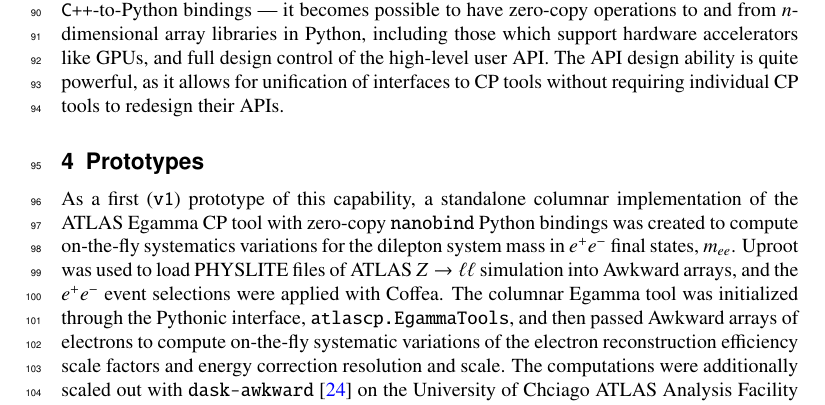
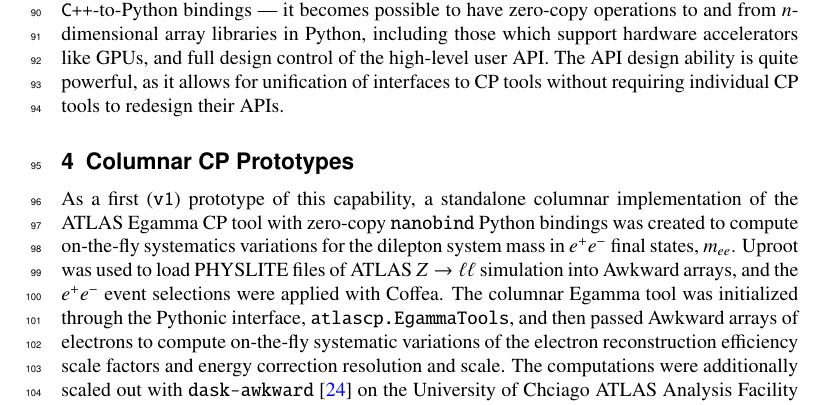
Before and after one commit to matthewfeickert-papers/chep-2024-proceedings-columnar-demonstrator, a LaTeX document (chep_2024_proceedings.tex, which reads src/prototypes.tex): part of page 4 of 7, cut so that both start at the same text. Compiled offline with XeLaTeX.

Commit message:
Revise section title

```diff
--- a/src/prototypes.tex
+++ b/src/prototypes.tex
@@ -1,4 +1,4 @@
-\section{Prototypes}\label{sec:prototypes}
+\section{Columnar CP Prototypes}\label{sec:prototypes}
 
 As a first (\texttt{v1}) prototype of this capability, a standalone columnar implementation of the ATLAS Egamma CP tool with zero-copy \texttt{nanobind} Python bindings was created to compute on-the-fly systematics variations for the dilepton system mass in $e^{+}e^{-}$ final states, $m_{ee}$.
 Uproot was used to load PHYSLITE files of ATLAS $Z\to \ell\ell$ simulation into Awkward arrays, and the $e^{+}e^{-}$ event selections were applied with Coffea.
```
